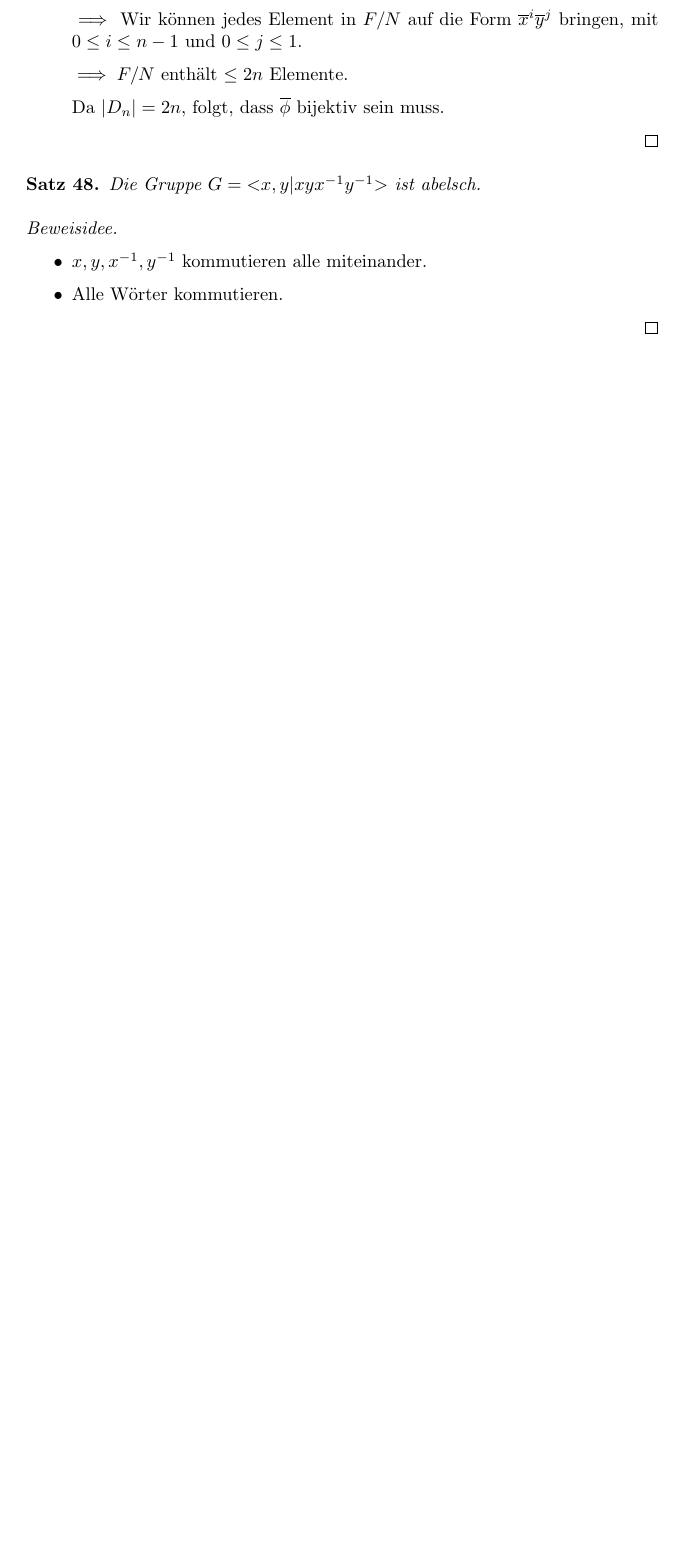
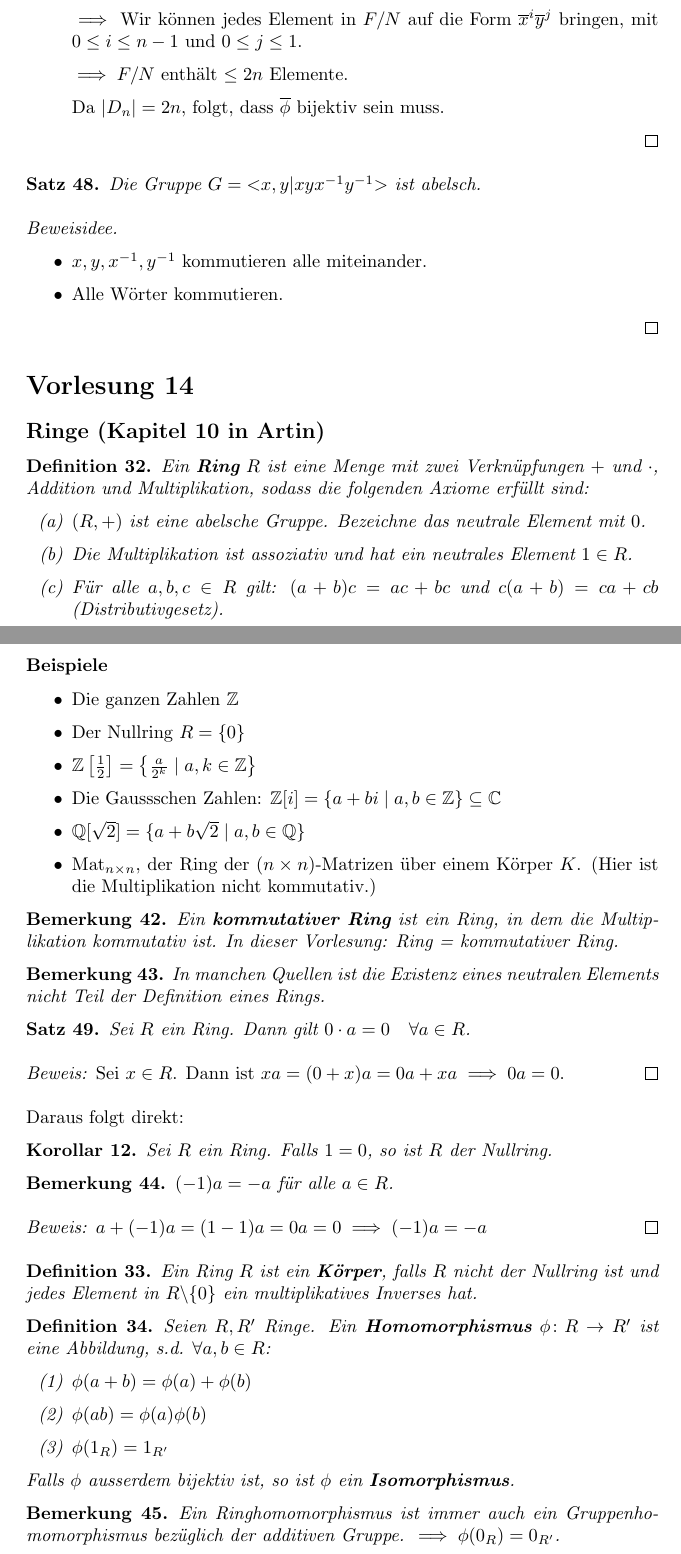
Before and after one commit to franznowak/Algebra-I-HS-2025, a LaTeX document (main.tex): part of page 39 of 39 before the commit and two parts of pages 39 and 40 of 41 after it, the two joined at a grey line, cut so that both start at the same text, the shorter picture padded with empty space. Compiled offline with pdfLaTeX.

Commit message:
Add lecture 14

```diff
--- a/main.tex
+++ b/main.tex
@@ -54,6 +54,7 @@
 \newcommand{\C}{\mathbb{C}}
 \newcommand{\Z}{\mathbb{Z}}
 \newcommand{\F}{\mathbb{F}}
+\newcommand{\Q}{\mathbb{Q}}
 \newcommand{\norm}[1]{||#1||}
 \newcommand{\vu}{\boldsymbol{u}}
 \newcommand{\vv}{\boldsymbol{v}}
@@ -88,6 +89,7 @@
 \newcommand{\stab}{\mathop\text{Stab}}
 \newcommand{\trans}{\mathcal{T}}
 \newcommand{\operateson}{\curvearrowright}
+\newcommand{\mat}{\mathrm{Mat}}
 
 \title{Algebra I -- {Prof. Christian Urech}}
 \author{Mitschrift: Franz Nowak}
@@ -2068,3 +2070,67 @@ $\zykl{X \mid R}$ heisst \defn{Präsentation} von $G$.
     \end{itemize}
 \end{proof}
 
+
+\section*{Vorlesung 14}
+\subsection*{Ringe (Kapitel 10 in Artin)}
+
+\begin{definition}
+    Ein \defn{Ring} $R$ ist eine Menge mit zwei Verknüpfungen $+$ und $\cdot$, Addition und Multiplikation, sodass die folgenden Axiome erfüllt sind:
+    \begin{enumerate}[label=(\alph*)]
+        \item $(R, +)$ ist eine abelsche Gruppe. Bezeichne das neutrale Element mit $0$.
+        \item Die Multiplikation ist assoziativ und hat ein neutrales Element $1\in R$.
+        \item Für alle $a, b, c\in R$ gilt: $(a+b)c = ac+bc$ und $c(a+b)=ca+cb$ (Distributivgesetz).
+    \end{enumerate}
+\end{definition}
+
+\subsubsection*{Beispiele}
+    \begin{itemize}
+        \item Die ganzen Zahlen $\Z$
+        \item Der Nullring $R=\{0\}$
+        \item $\Z\left[\frac{1}{2}\right] = \left\{\frac{a}{2^k}\mid a, k \in \Z\right\}$
+        \item Die Gaussschen Zahlen: $\Z[i]=\{a+bi\mid a, b\in \Z\}\subseteq \C$
+        \item $\Q[\sqrt{2}]=\{a+b\sqrt{2}\mid a, b\in \Q\}$
+        \item $\mat_{n\times n}$, der Ring der $(n\times n)$-Matrizen über einem Körper $K$. (Hier ist die Multiplikation nicht kommutativ.)
+    \end{itemize}
+
+\begin{bemerkung}
+    Ein \defn{kommutativer Ring} ist ein Ring, in dem die Multiplikation kommutativ ist.  In dieser Vorlesung: Ring = kommutativer Ring.
+\end{bemerkung}
+
+\begin{bemerkung}
+    In manchen Quellen ist die Existenz eines neutralen Elements nicht Teil der Definition eines Rings.
+\end{bemerkung}
+
+\begin{theorem}
+    Sei $R$ ein Ring. Dann gilt $0\cdot a=0 \quad \forall a\in R$.
+\end{theorem}
+\begin{proof}
+    Sei $x\in R$. Dann ist $xa = (0+x)a = 0a + xa \implies 0a=0$.
+\end{proof}
+Daraus folgt direkt:
+\begin{corollary}
+    Sei $R$ ein Ring. Falls $1=0$, so ist $R$ der Nullring.
+\end{corollary}
+\begin{bemerkung}
+    $(-1)a=-a$ für alle $a\in R$.
+\end{bemerkung}
+\begin{proof}
+    $a+(-1)a = (1-1)a=0a=0 \implies (-1)a=-a$
+\end{proof}
+\begin{definition}
+    Ein Ring $R$ ist ein \defn{Körper}, falls $R$ nicht der Nullring ist und jedes Element in $R\backslash\{0\}$ ein multiplikatives Inverses hat.
+\end{definition}
+
+\begin{definition}
+    Seien $R, R'$ Ringe. Ein \defn{Homomorphismus} $\phi\colon R\to R'$ ist eine Abbildung, s.d. $\forall a,b\in R$:
+    \begin{enumerate}[label=(\arabic*)]
+        \item $\phi(a+b)=\phi(a)+\phi(b)$
+        \item $\phi(ab) = \phi(a)\phi(b)$
+        \item $\phi(1_R)=1_{R'}$
+    \end{enumerate}
+    Falls $\phi$ ausserdem bijektiv ist, so ist $\phi$ ein \defn{Isomorphismus}.
+\end{definition}
+
+\begin{bemerkung}
+    Ein Ringhomomorphismus ist immer auch ein Gruppenhomomorphismus bezüglich der additiven Gruppe. $\implies \phi(0_R)=0_{R'}$.
+\end{bemerkung}
```
Also changed, not shown: main.tex (48 more changed lines).
